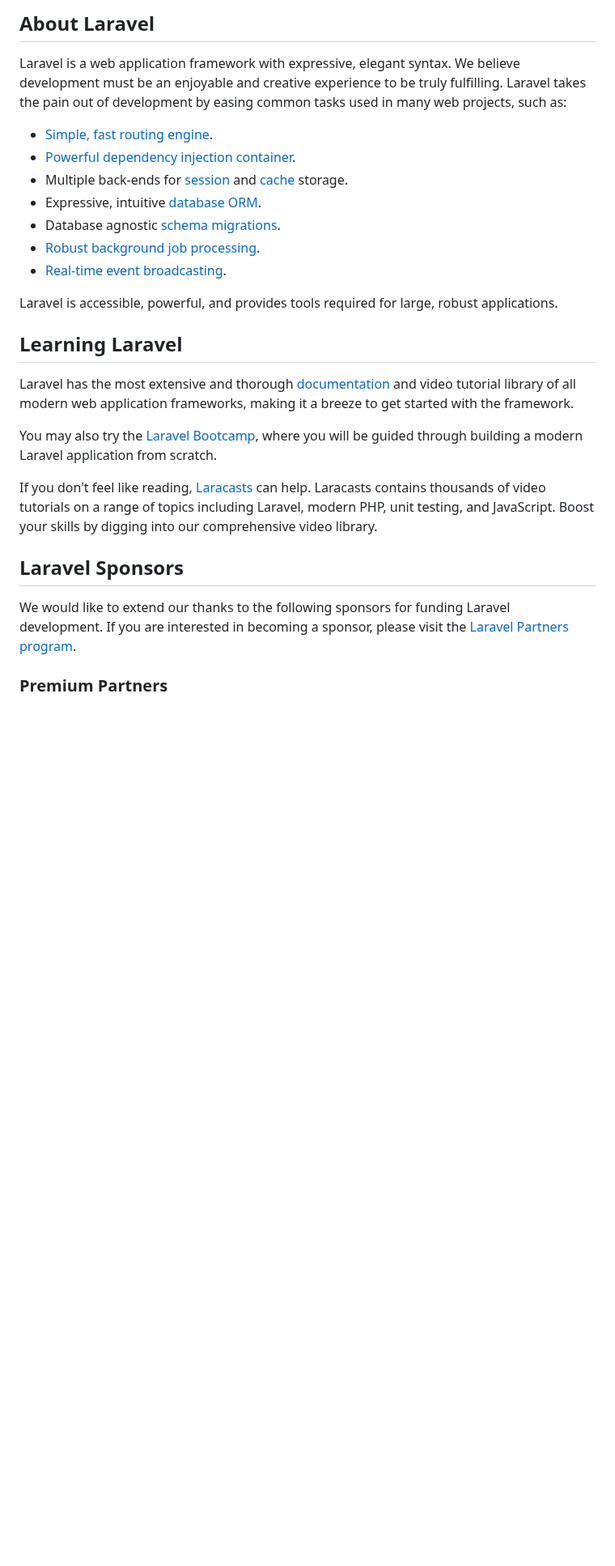
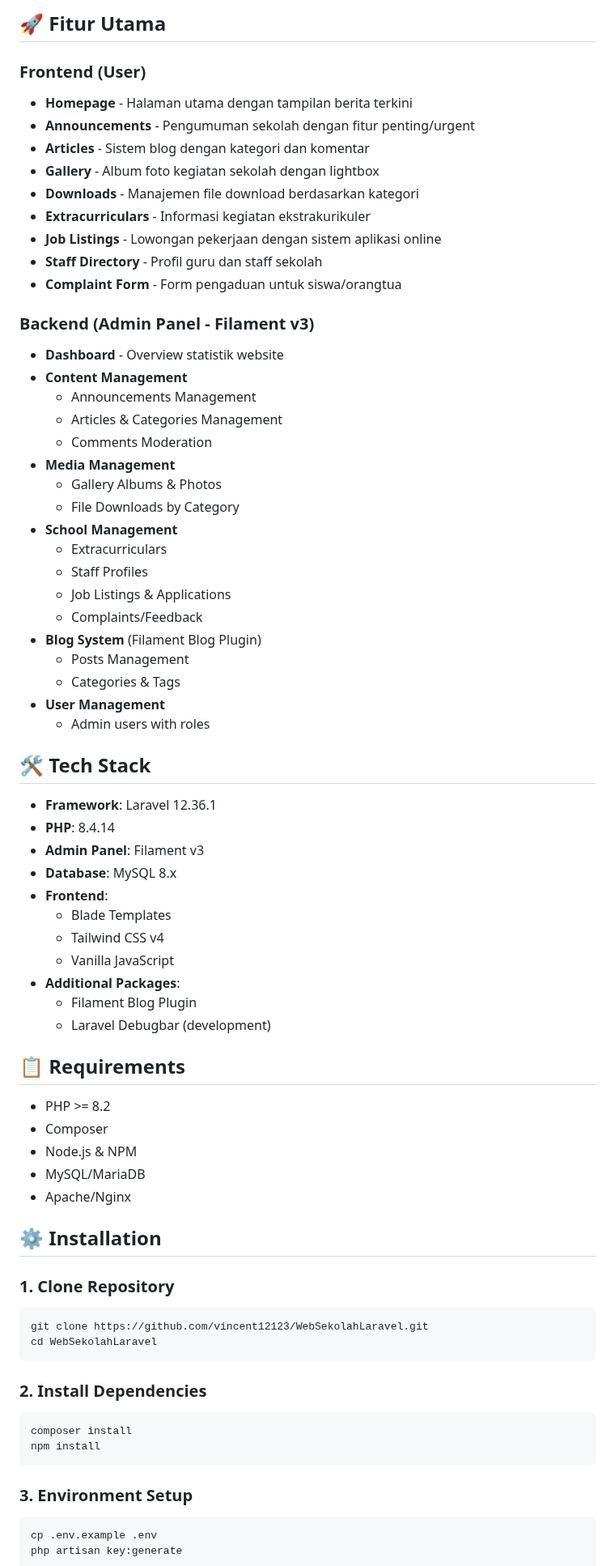
Before and after one commit to vincent12123/WebSekolahLaravel, a Markdown page: README.md, the part around one of its changes. Shown at 81% size. GitHub-like rendering; blank space fills up the shorter version.

Commit message:
feat: Update README.md with detailed features and installation instructions

````diff
--- a/README.md
+++ b/README.md
@@ -9,29 +4,76 @@
 
-## About Laravel
+## 🚀 Fitur Utama
 
-Laravel is a web application framework with expressive, elegant syntax. We believe development must be an enjoyable and creative experience to be truly fulfilling. Laravel takes the pain out of development by easing common tasks used in many web projects, such as:
+### Frontend (User)
+- **Homepage** - Halaman utama dengan tampilan berita terkini
+- **Announcements** - Pengumuman sekolah dengan fitur penting/urgent
+- **Articles** - Sistem blog dengan kategori dan komentar
+- **Gallery** - Album foto kegiatan sekolah dengan lightbox
+- **Downloads** - Manajemen file download berdasarkan kategori
+- **Extracurriculars** - Informasi kegiatan ekstrakurikuler
+- **Job Listings** - Lowongan pekerjaan dengan sistem aplikasi online
+- **Staff Directory** - Profil guru dan staff sekolah
+- **Complaint Form** - Form pengaduan untuk siswa/orangtua
 
-- [Simple, fast routing engine](https://laravel.com/docs/routing).
-- [Powerful dependency injection container](https://laravel.com/docs/container).
-- Multiple back-ends for [session](https://laravel.com/docs/session) and [cache](https://laravel.com/docs/cache) storage.
-- Expressive, intuitive [database ORM](https://laravel.com/docs/eloquent).
-- Database agnostic [schema migrations](https://laravel.com/docs/migrations).
-- [Robust background job processing](https://laravel.com/docs/queues).
-- [Real-time event broadcasting](https://laravel.com/docs/broadcasting).
+### Backend (Admin Panel - Filament v3)
+- **Dashboard** - Overview statistik website
+- **Content Management**
+  - Announcements Management
+  - Articles & Categories Management
+  - Comments Moderation
+- **Media Management**
+  - Gallery Albums & Photos
+  - File Downloads by Category
+- **School Management**
+  - Extracurriculars
+  - Staff Profiles
+  - Job Listings & Applications
+  - Complaints/Feedback
+- **Blog System** (Filament Blog Plugin)
+  - Posts Management
+  - Categories & Tags
+- **User Management**
+  - Admin users with roles
 
-Laravel is accessible, powerful, and provides tools required for large, robust applications.
+## 🛠️ Tech Stack
 
-## Learning Laravel
+- **Framework**: Laravel 12.36.1
+- **PHP**: 8.4.14
+- **Admin Panel**: Filament v3
+- **Database**: MySQL 8.x
+- **Frontend**:
+  - Blade Templates
+  - Tailwind CSS v4
+  - Vanilla JavaScript
+- **Additional Packages**:
+  - Filament Blog Plugin
+  - Laravel Debugbar (development)
 
-Laravel has the most extensive and thorough [documentation](https://laravel.com/docs) and video tutorial library of all modern web application frameworks, making it a breeze to get started with the framework.
+## 📋 Requirements
 
-You may also try the [Laravel Bootcamp](https://bootcamp.laravel.com), where you will be guided through building a modern Laravel application from scratch.
+- PHP >= 8.2
+- Composer
+- Node.js & NPM
+- MySQL/MariaDB
+- Apache/Nginx
 
-If you don't feel like reading, [Laracasts](https://laracasts.com) can help. Laracasts contains thousands of video tutorials on a range of topics including Laravel, modern PHP, unit testing, and JavaScript. Boost your skills by digging into our comprehensive video library.
+## ⚙️ Installation
 
-## Laravel Sponsors
+### 1. Clone Repository
+```bash
+git clone https://github.com/vincent12123/WebSekolahLaravel.git
+cd WebSekolahLaravel
+```
 
-We would like to extend our thanks to the following sponsors for funding Laravel development. If you are interested in becoming a sponsor, please visit the [Laravel Partners program](https://partners.laravel.com).
+### 2. Install Dependencies
+```bash
+composer install
+npm install
+```
 
-### Premium Partners
+### 3. Environment Setup
+```bash
+cp .env.example .env
+php artisan key:generate
+```
 
````
Also changed, not shown: other parts of README.md (+177 -23 lines).
